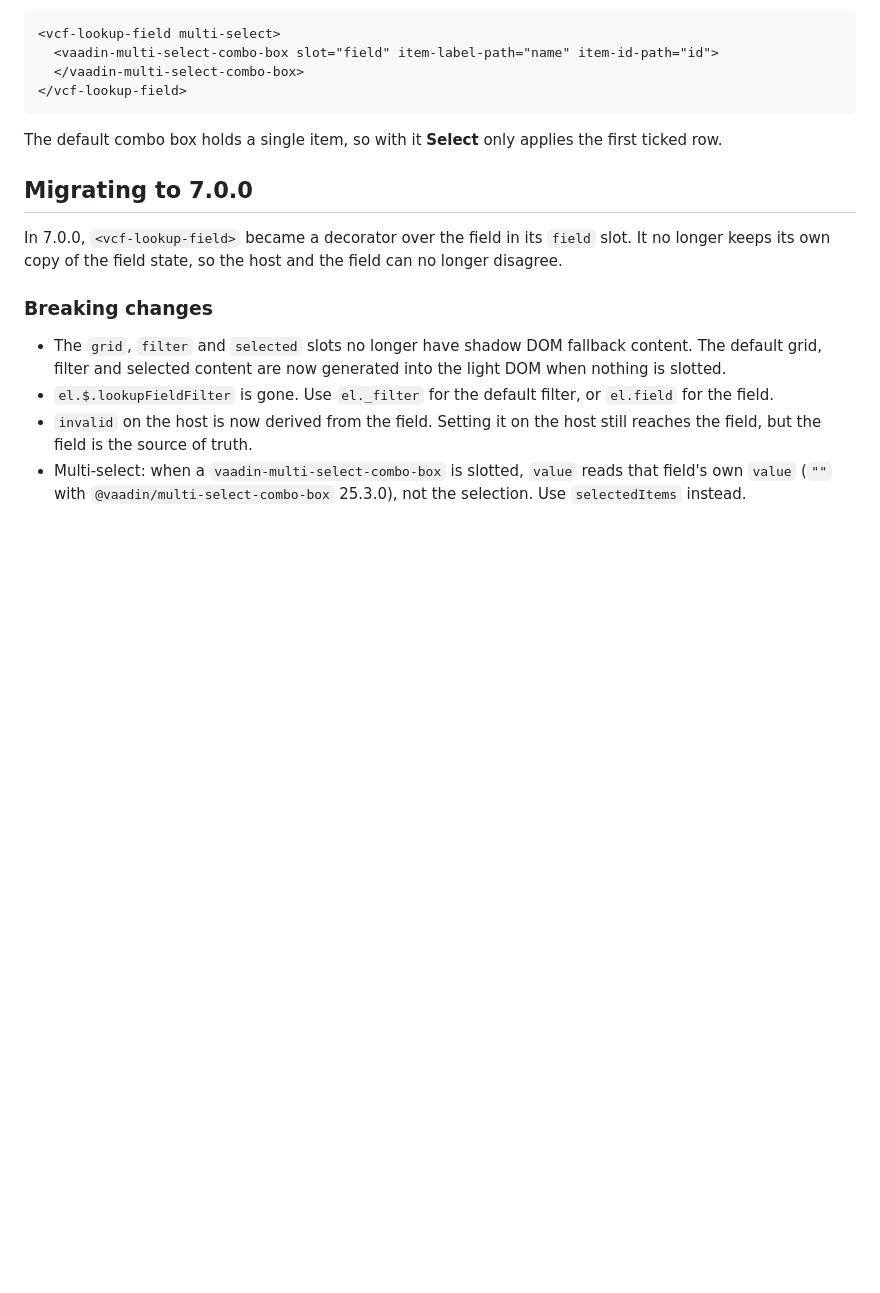
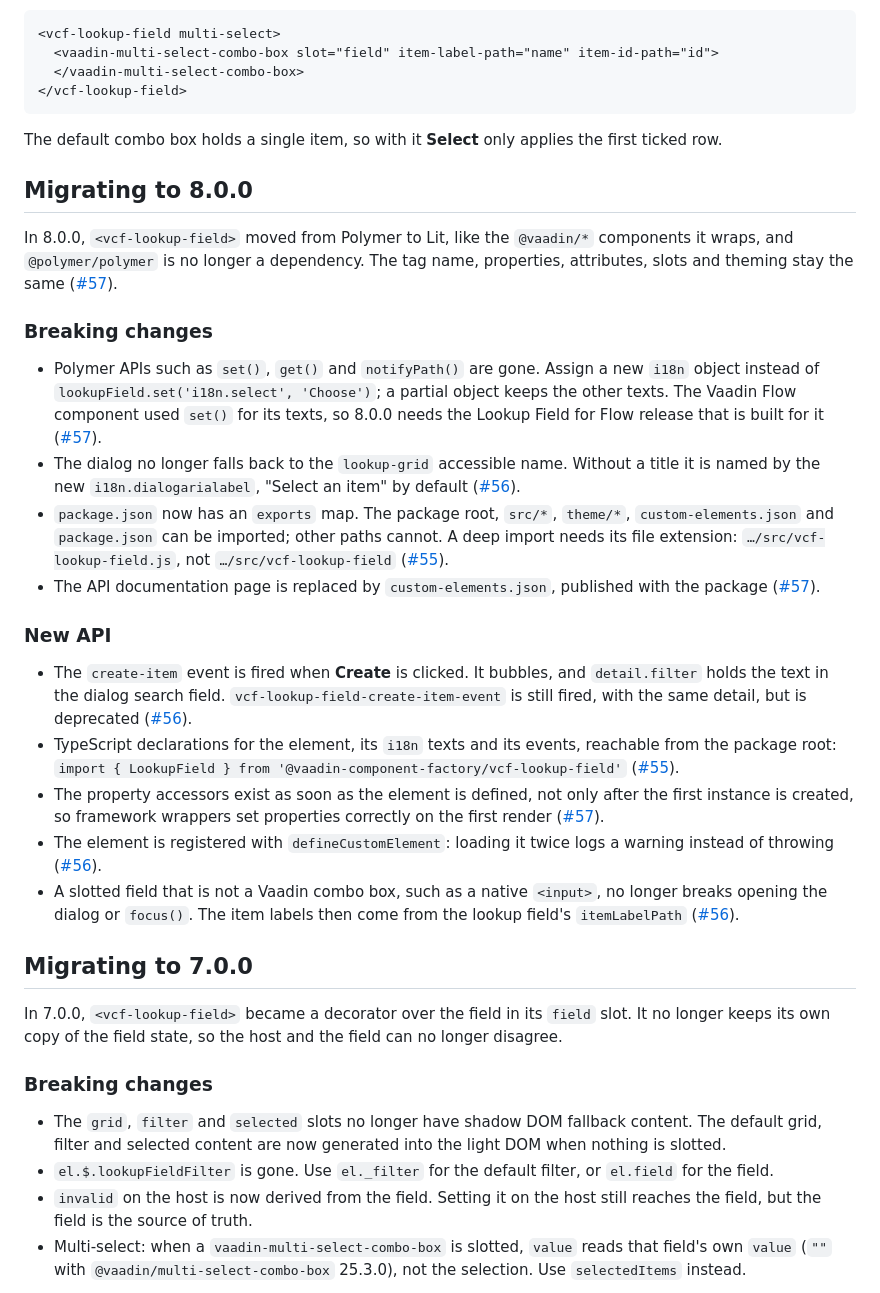
Before and after one commit to vaadin-component-factory/vcf-lookup-field, a Markdown page: README.md, the part around the change. Rendered like a GitHub page; blank space fills up the shorter version.

Commit message:
docs: add the migration notes for 8.0.0

```diff
--- a/README.md
+++ b/README.md
@@ -120,6 +120,44 @@ needs its own `<vaadin-grid-selection-column>`, which the lookup field already r
 The default combo box holds a single item, so with it **Select** only applies the first ticked
 row.
 
+## Migrating to 8.0.0
+
+In 8.0.0, `<vcf-lookup-field>` moved from Polymer to Lit, like the `@vaadin/*` components it
+wraps, and `@polymer/polymer` is no longer a dependency. The tag name, properties, attributes,
+slots and theming stay the same ([#57](https://github.com/vaadin-component-factory/vcf-lookup-field/issues/57)).
+
+### Breaking changes
+
+- Polymer APIs such as `set()`, `get()` and `notifyPath()` are gone. Assign a new `i18n` object
+  instead of `lookupField.set('i18n.select', 'Choose')`; a partial object keeps the other texts.
+  The Vaadin Flow component used `set()` for its texts, so 8.0.0 needs the Lookup Field for Flow
+  release that is built for it
+  ([#57](https://github.com/vaadin-component-factory/vcf-lookup-field/issues/57)).
+- The dialog no longer falls back to the `lookup-grid` accessible name. Without a title it is
+  named by the new `i18n.dialogarialabel`, "Select an item" by default ([#56](https://github.com/vaadin-component-factory/vcf-lookup-field/issues/56)).
+- `package.json` now has an `exports` map. The package root, `src/*`, `theme/*`,
+  `custom-elements.json` and `package.json` can be imported; other paths cannot. A deep import
+  needs its file extension: `…/src/vcf-lookup-field.js`, not `…/src/vcf-lookup-field` ([#55](https://github.com/vaadin-component-factory/vcf-lookup-field/issues/55)).
+- The API documentation page is replaced by `custom-elements.json`, published with the package
+  ([#57](https://github.com/vaadin-component-factory/vcf-lookup-field/issues/57)).
+
+### New API
+
+- The `create-item` event is fired when **Create** is clicked. It bubbles, and `detail.filter`
+  holds the text in the dialog search field. `vcf-lookup-field-create-item-event` is still fired,
+  with the same detail, but is deprecated ([#56](https://github.com/vaadin-component-factory/vcf-lookup-field/issues/56)).
+- TypeScript declarations for the element, its `i18n` texts and its events, reachable from the
+  package root: `import { LookupField } from '@vaadin-component-factory/vcf-lookup-field'`
+  ([#55](https://github.com/vaadin-component-factory/vcf-lookup-field/issues/55)).
+- The property accessors exist as soon as the element is defined, not only after the first
+  instance is created, so framework wrappers set properties correctly on the first render
+  ([#57](https://github.com/vaadin-component-factory/vcf-lookup-field/issues/57)).
+- The element is registered with `defineCustomElement`: loading it twice logs a warning instead
+  of throwing ([#56](https://github.com/vaadin-component-factory/vcf-lookup-field/issues/56)).
+- A slotted field that is not a Vaadin combo box, such as a native `<input>`, no longer breaks
+  opening the dialog or `focus()`. The item labels then come from the lookup field's
+  `itemLabelPath` ([#56](https://github.com/vaadin-component-factory/vcf-lookup-field/issues/56)).
+
 ## Migrating to 7.0.0
 
 In 7.0.0, `<vcf-lookup-field>` became a decorator over the field in its `field` slot. It no
```
